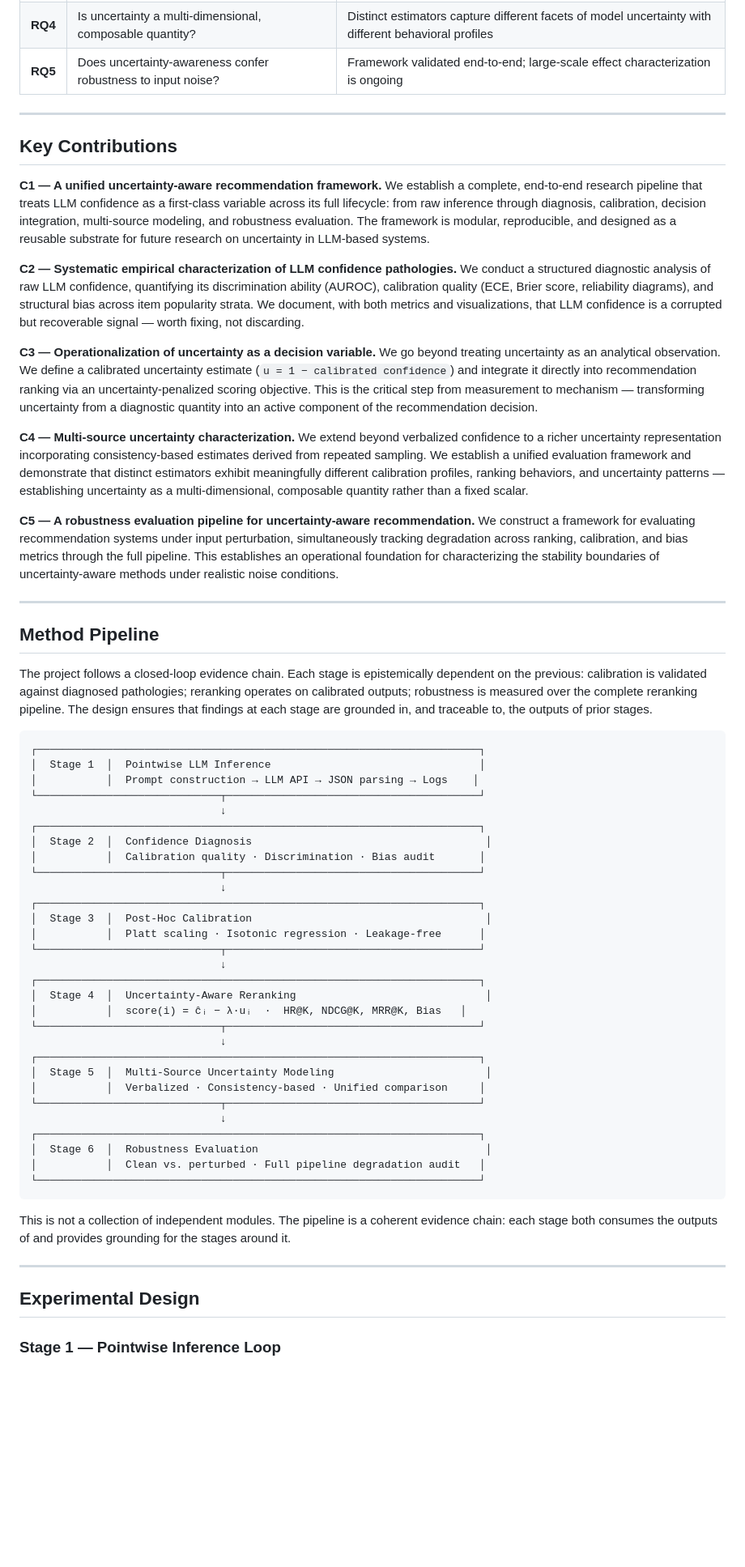
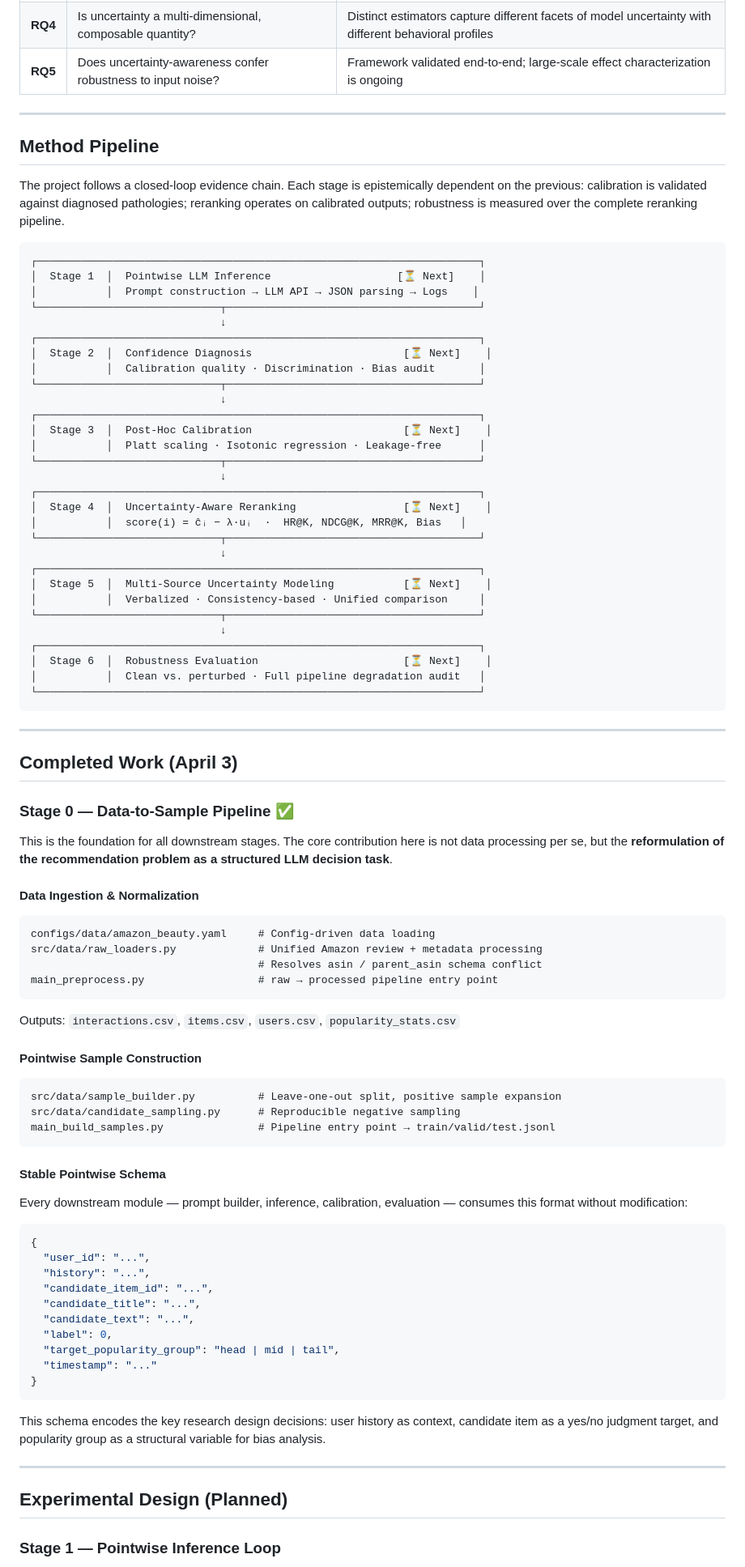
Before and after one commit to appleweiping/uncertainty-llm4rec, a Markdown page: README.md, the part around one of its changes. Shown at 81% size. Rendered like a GitHub page; blank space fills up the shorter version.

Commit message:
feat: complete pointwise sample builder and data pipeline (April 3 progress)

````diff
--- a/README.md
+++ b/README.md
@@ -43,66 +62,91 @@ This project is organized around a progressive sequence of connected empirical q
 
 ---
 
-## Key Contributions
-
-**C1 — A unified uncertainty-aware recommendation framework.**
-We establish a complete, end-to-end research pipeline that treats LLM confidence as a first-class variable across its full lifecycle: from raw inference through diagnosis, calibration, decision integration, multi-source modeling, and robustness evaluation. The framework is modular, reproducible, and designed as a reusable substrate for future research on uncertainty in LLM-based systems.
-
-**C2 — Systematic empirical characterization of LLM confidence pathologies.**
-We conduct a structured diagnostic analysis of raw LLM confidence, quantifying its discrimination ability (AUROC), calibration quality (ECE, Brier score, reliability diagrams), and structural bias across item popularity strata. We document, with both metrics and visualizations, that LLM confidence is a corrupted but recoverable signal — worth fixing, not discarding.
-
-**C3 — Operationalization of uncertainty as a decision variable.**
-We go beyond treating uncertainty as an analytical observation. We define a calibrated uncertainty estimate (`u = 1 − calibrated confidence`) and integrate it directly into recommendation ranking via an uncertainty-penalized scoring objective. This is the critical step from measurement to mechanism — transforming uncertainty from a diagnostic quantity into an active component of the recommendation decision.
-
-**C4 — Multi-source uncertainty characterization.**
-We extend beyond verbalized confidence to a richer uncertainty representation incorporating consistency-based estimates derived from repeated sampling. We establish a unified evaluation framework and demonstrate that distinct estimators exhibit meaningfully different calibration profiles, ranking behaviors, and uncertainty patterns — establishing uncertainty as a multi-dimensional, composable quantity rather than a fixed scalar.
-
-**C5 — A robustness evaluation pipeline for uncertainty-aware recommendation.**
-We construct a framework for evaluating recommendation systems under input perturbation, simultaneously tracking degradation across ranking, calibration, and bias metrics through the full pipeline. This establishes an operational foundation for characterizing the stability boundaries of uncertainty-aware methods under realistic noise conditions.
-
----
-
 ## Method Pipeline
 
-The project follows a closed-loop evidence chain. Each stage is epistemically dependent on the previous: calibration is validated against diagnosed pathologies; reranking operates on calibrated outputs; robustness is measured over the complete reranking pipeline. The design ensures that findings at each stage are grounded in, and traceable to, the outputs of prior stages.
+The project follows a closed-loop evidence chain. Each stage is epistemically dependent on the previous: calibration is validated against diagnosed pathologies; reranking operates on calibrated outputs; robustness is measured over the complete reranking pipeline.
 
 ```
 ┌──────────────────────────────────────────────────────────────────────┐
-│  Stage 1  │  Pointwise LLM Inference                                 │
+│  Stage 1  │  Pointwise LLM Inference                    [⏳ Next]    │
 │           │  Prompt construction → LLM API → JSON parsing → Logs    │
 └─────────────────────────────┬────────────────────────────────────────┘
                               ↓
 ┌──────────────────────────────────────────────────────────────────────┐
-│  Stage 2  │  Confidence Diagnosis                                     │
+│  Stage 2  │  Confidence Diagnosis                        [⏳ Next]    │
 │           │  Calibration quality · Discrimination · Bias audit       │
 └─────────────────────────────┬────────────────────────────────────────┘
                               ↓
 ┌──────────────────────────────────────────────────────────────────────┐
-│  Stage 3  │  Post-Hoc Calibration                                     │
+│  Stage 3  │  Post-Hoc Calibration                        [⏳ Next]    │
 │           │  Platt scaling · Isotonic regression · Leakage-free      │
 └─────────────────────────────┬────────────────────────────────────────┘
                               ↓
 ┌──────────────────────────────────────────────────────────────────────┐
-│  Stage 4  │  Uncertainty-Aware Reranking                              │
+│  Stage 4  │  Uncertainty-Aware Reranking                 [⏳ Next]    │
 │           │  score(i) = ĉᵢ − λ·uᵢ  ·  HR@K, NDCG@K, MRR@K, Bias   │
 └─────────────────────────────┬────────────────────────────────────────┘
                               ↓
 ┌──────────────────────────────────────────────────────────────────────┐
-│  Stage 5  │  Multi-Source Uncertainty Modeling                        │
+│  Stage 5  │  Multi-Source Uncertainty Modeling           [⏳ Next]    │
 │           │  Verbalized · Consistency-based · Unified comparison     │
 └─────────────────────────────┬────────────────────────────────────────┘
                               ↓
 ┌──────────────────────────────────────────────────────────────────────┐
-│  Stage 6  │  Robustness Evaluation                                    │
+│  Stage 6  │  Robustness Evaluation                       [⏳ Next]    │
 │           │  Clean vs. perturbed · Full pipeline degradation audit   │
 └──────────────────────────────────────────────────────────────────────┘
 ```
 
-This is not a collection of independent modules. The pipeline is a coherent evidence chain: each stage both consumes the outputs of and provides grounding for the stages around it.
+---
+
+## Completed Work (April 3)
+
+### Stage 0 — Data-to-Sample Pipeline ✅
+
+This is the foundation for all downstream stages. The core contribution here is not data processing per se, but the **reformulation of the recommendation problem as a structured LLM decision task**.
+
+#### Data Ingestion & Normalization
+
+```
+configs/data/amazon_beauty.yaml     # Config-driven data loading
+src/data/raw_loaders.py             # Unified Amazon review + metadata processing
+                                    # Resolves asin / parent_asin schema conflict
+main_preprocess.py                  # raw → processed pipeline entry point
+```
+
+Outputs: `interactions.csv`, `items.csv`, `users.csv`, `popularity_stats.csv`
+
+#### Pointwise Sample Construction
+
+```
+src/data/sample_builder.py          # Leave-one-out split, positive sample expansion
+src/data/candidate_sampling.py      # Reproducible negative sampling
+main_build_samples.py               # Pipeline entry point → train/valid/test.jsonl
+```
+
+#### Stable Pointwise Schema
+
+Every downstream module — prompt builder, inference, calibration, evaluation — consumes this format without modification:
+
+```json
+{
+  "user_id": "...",
+  "history": "...",
+  "candidate_item_id": "...",
+  "candidate_title": "...",
+  "candidate_text": "...",
+  "label": 0,
+  "target_popularity_group": "head | mid | tail",
+  "timestamp": "..."
+}
+```
+
+This schema encodes the key research design decisions: user history as context, candidate item as a yes/no judgment target, and popularity group as a structural variable for bias analysis.
 
 ---
 
-## Experimental Design
+## Experimental Design (Planned)
 
 ### Stage 1 — Pointwise Inference Loop
 
````
Also changed, not shown: other parts of README.md (+86 -61 lines).
